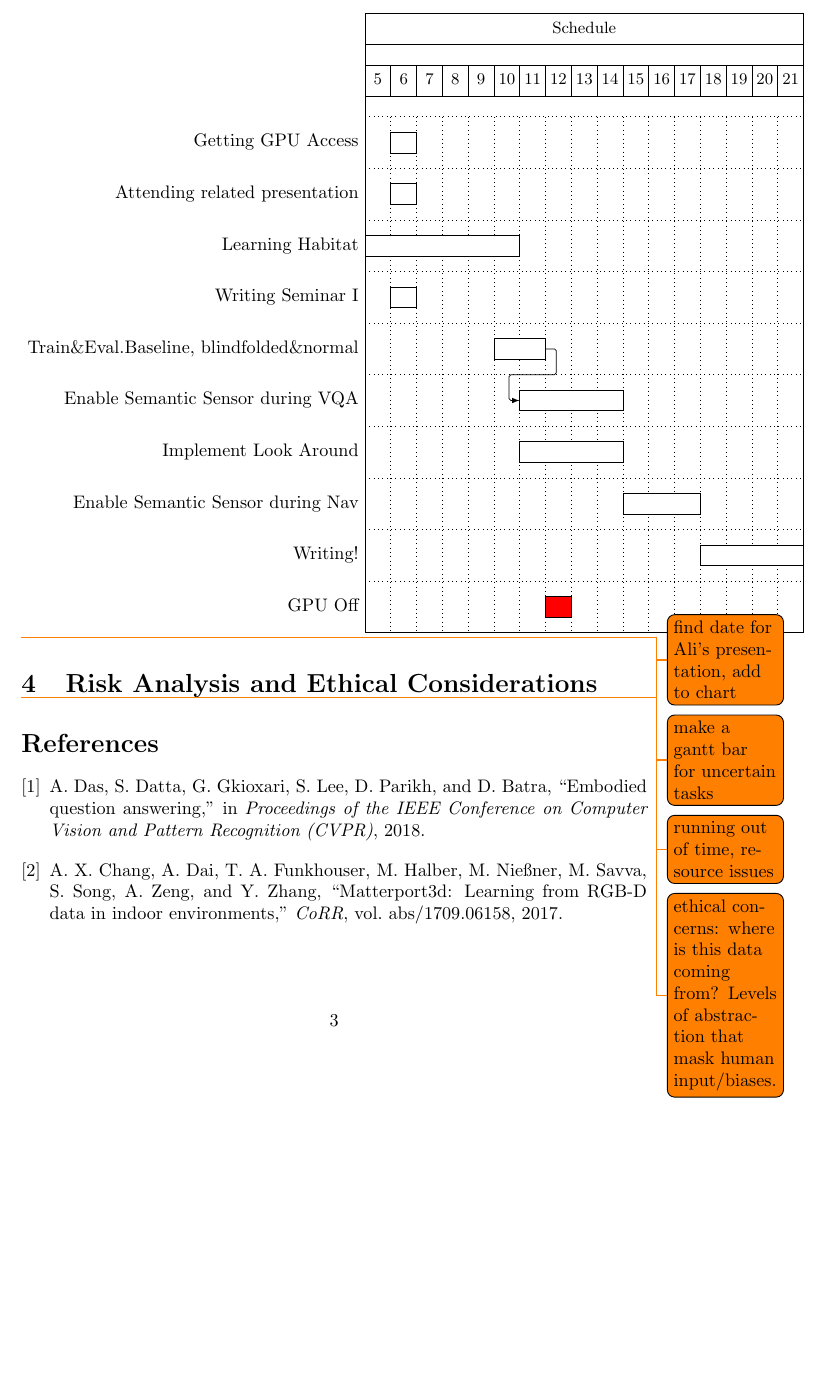
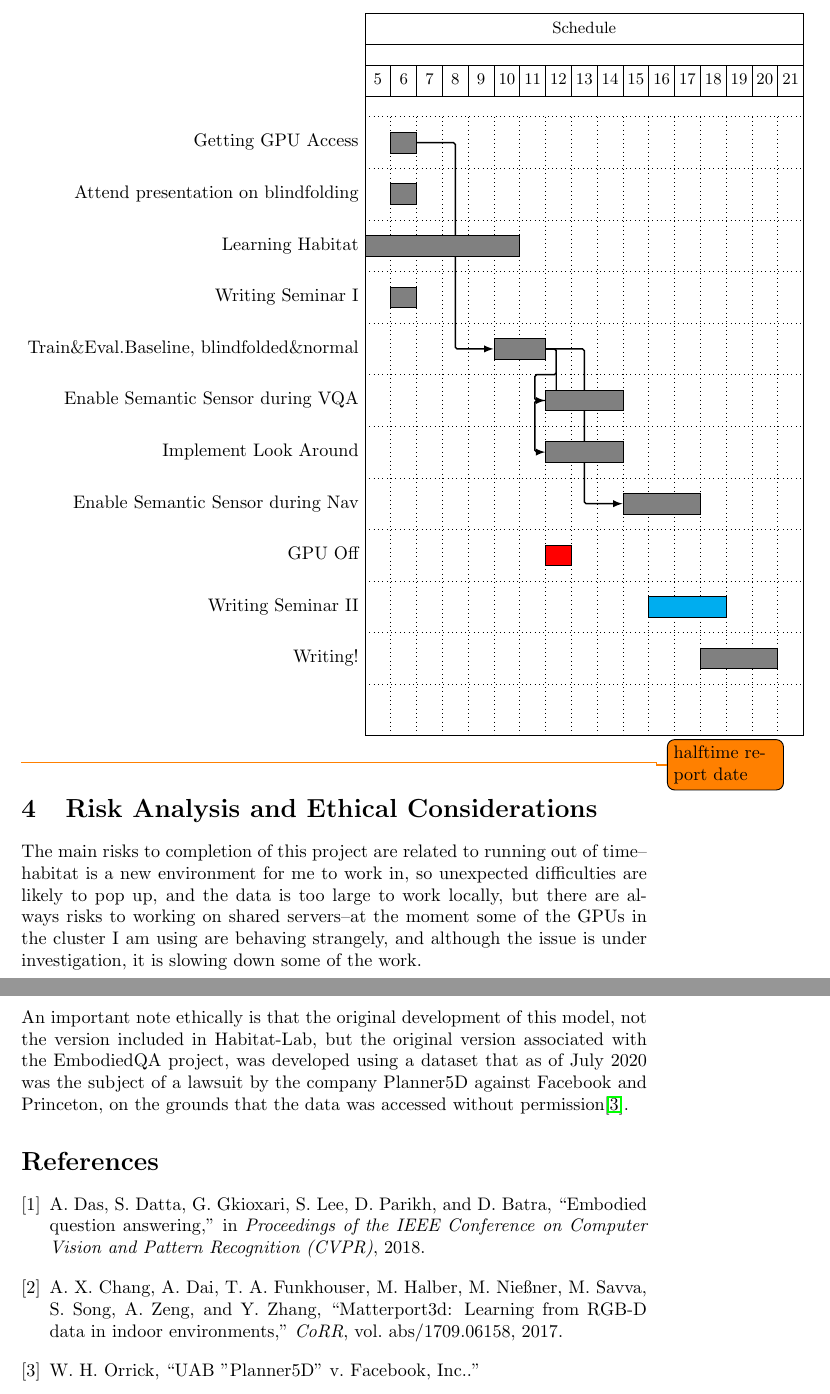
Before and after one commit to YasMME/thesisproj, a LaTeX document (planning_report/planning_report.tex): part of page 4 of 4 before the commit and two parts of pages 4 and 5 of 5 after it, the two joined at a grey line, cut so that both start at the same text, the shorter picture padded with empty space. Compiled offline with pdfLaTeX.

```diff
--- a/planning_report/planning_report.tex
+++ b/planning_report/planning_report.tex
@@ -94,29 +117,37 @@
 \section{Schedule}
 \begin{ganttchart}[
 	hgrid=true,
-	vgrid=true
+	vgrid=true,
+	bar/.append style={fill=gray},
+	canvas/.append style={fill=none},
+	link/.append style={thick}
 	]{1}{17}
 	\gantttitle{Schedule}{17} \\
 	\gantttitlelist{5, ..., 21}{1} \\
 	\ganttbar{Getting GPU Access}{2}{2} \\
-	\ganttbar{Attending related presentation}{2}{2} \\
+	\ganttbar{Attend presentation on blindfolding}{2}{2} \\
 	\ganttbar{Learning Habitat}{1}{6} \\
 	\ganttbar{Writing Seminar I}{2}{2} \\
 	\ganttbar{Train\&Eval.Baseline, blindfolded\&normal}{6}{7} \\
-	\ganttlinkedbar{Enable Semantic Sensor during VQA}{7}{10} \\
-	\ganttbar{Implement Look Around}{7}{10} \\
+	\ganttbar{Enable Semantic Sensor during VQA}{8}{10} \\
+	\ganttbar{Implement Look Around}{8}{10} \\
 	\ganttbar{Enable Semantic Sensor during Nav}{11}{13} \\
-	\ganttbar{Writing!}{14}{17} \\
-	\ganttbar[bar/.append style={fill=red}]{GPU Off}{8}{8}
+	\ganttbar[bar/.append style={fill=red}]{GPU Off}{8}{8} \\
+	\ganttbar[bar/.append style={fill=cyan}]{Writing Seminar II}{12}{14} \\
+	\ganttbar{Writing!}{14}{16} \\
+	\begin{scope}[on background layer]
+	\ganttlink{elem0}{elem4}
+	\ganttlink{elem4}{elem5}
+	\ganttlink{elem4}{elem6}
+	\ganttlink{elem4}{elem7}
+	\end{scope}
 \end{ganttchart}
-
-\todo{find date for Ali's presentation, add to chart}
-\todo{make a gantt bar for uncertain tasks}
+\todo{halftime report date}
 
 
 \section{Risk Analysis and Ethical Considerations}
-\todo{running out of time, resource issues}
-\todo{ethical concerns: where is this data coming from? Levels of abstraction that mask human input/biases.}
+The main risks to completion of this project are related to running out of time--habitat is a new environment for me to work in, so unexpected difficulties are likely to pop up, and the data is too large to work locally, but there are always risks to working on shared servers--at the moment some of the GPUs in the cluster I am using are behaving strangely, and although the issue is under investigation, it is slowing down some of the work. \\
+An important note ethically is that the original development of this model, not the version included in Habitat-Lab, but the original version associated with the EmbodiedQA project, was developed using a dataset that as of July 2020 was the subject of a lawsuit by the company Planner5D against Facebook and Princeton, on the grounds that the data was accessed without permission\cite{planner5d}.
 
 
 \bibliographystyle{ieeetr}
```
Also changed, not shown: planning_report/references.bib (+6 -0 lines), error_images/ckpt_0_121_image.jpg (added), error_images/green_room.png (added), error_images/unknown_q.png (added), planning_report/planning_report.tex (27 more changed lines).
